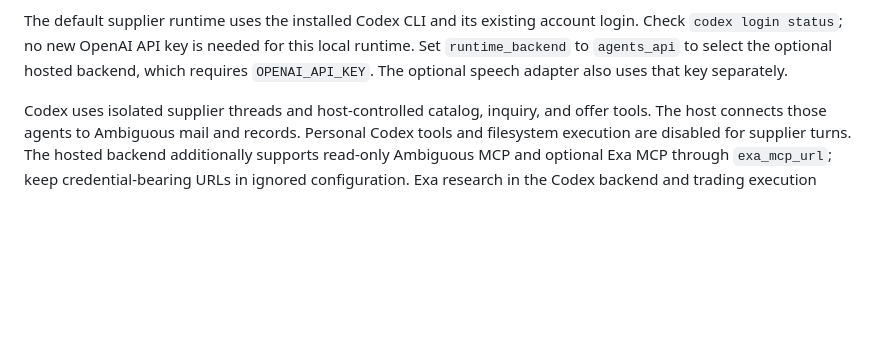
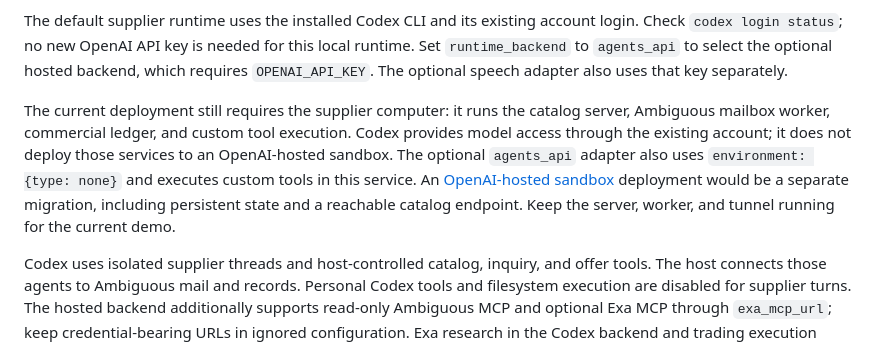
Before and after one commit to pool1892/takeoff, a Markdown page: docs/suppliers/README.md, the part around the change. Rendered like a GitHub page; blank space fills up the shorter version.

Commit message:
Clarify supplier runtime and hosting responsibilities

```diff
--- a/docs/suppliers/README.md
+++ b/docs/suppliers/README.md
@@ -68,6 +68,15 @@ The nonsecret configuration has this shape:
 The generated file includes all four vendor entries. Each uses its own identity and token variable: `AMBIGUOUS_GENERAL_API_KEY`, `AMBIGUOUS_OVERSTOCK_API_KEY`, `AMBIGUOUS_LOCAL_API_KEY`, and `AMBIGUOUS_TRADER_API_KEY`. `AMBIGUOUS_SUPPLIER_API_KEY` is the setup-owner credential used by diagnostics; vendor runtimes do not inherit it. Store values in environment variables or the ignored secrets mapping; environment variables take precedence.
 
 The default supplier runtime uses the installed Codex CLI and its existing account login. Check `codex login status`; no new OpenAI API key is needed for this local runtime. Set `runtime_backend` to `agents_api` to select the optional hosted backend, which requires `OPENAI_API_KEY`. The optional speech adapter also uses that key separately.
+
+The current deployment still requires the supplier computer: it runs the catalog
+server, Ambiguous mailbox worker, commercial ledger, and custom tool execution.
+Codex provides model access through the existing account; it does not deploy those
+services to an OpenAI-hosted sandbox. The optional `agents_api` adapter also uses
+`environment: {type: none}` and executes custom tools in this service. An
+[OpenAI-hosted sandbox](https://developers.openai.com/api/docs/guides/agents-api/environments/openai-hosted)
+deployment would be a separate migration, including persistent state and a reachable
+catalog endpoint. Keep the server, worker, and tunnel running for the current demo.
 
 Codex uses isolated supplier threads and host-controlled catalog, inquiry, and offer tools. The host connects those agents to Ambiguous mail and records. Personal Codex tools and filesystem execution are disabled for supplier turns. The hosted backend additionally supports read-only Ambiguous MCP and optional Exa MCP through `exa_mcp_url`; keep credential-bearing URLs in ignored configuration. Exa research in the Codex backend and trading execution remain extensions.
 
```
